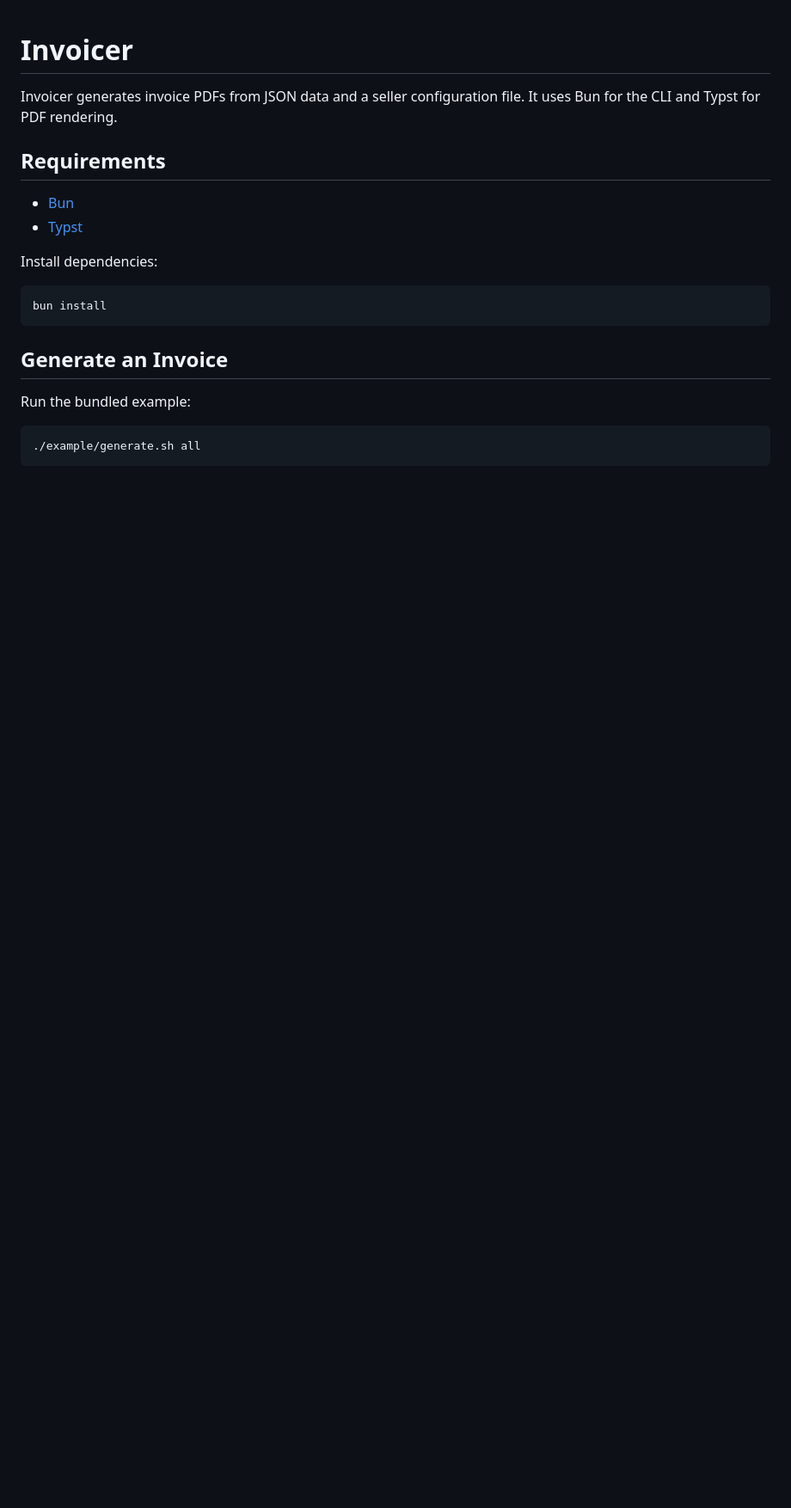
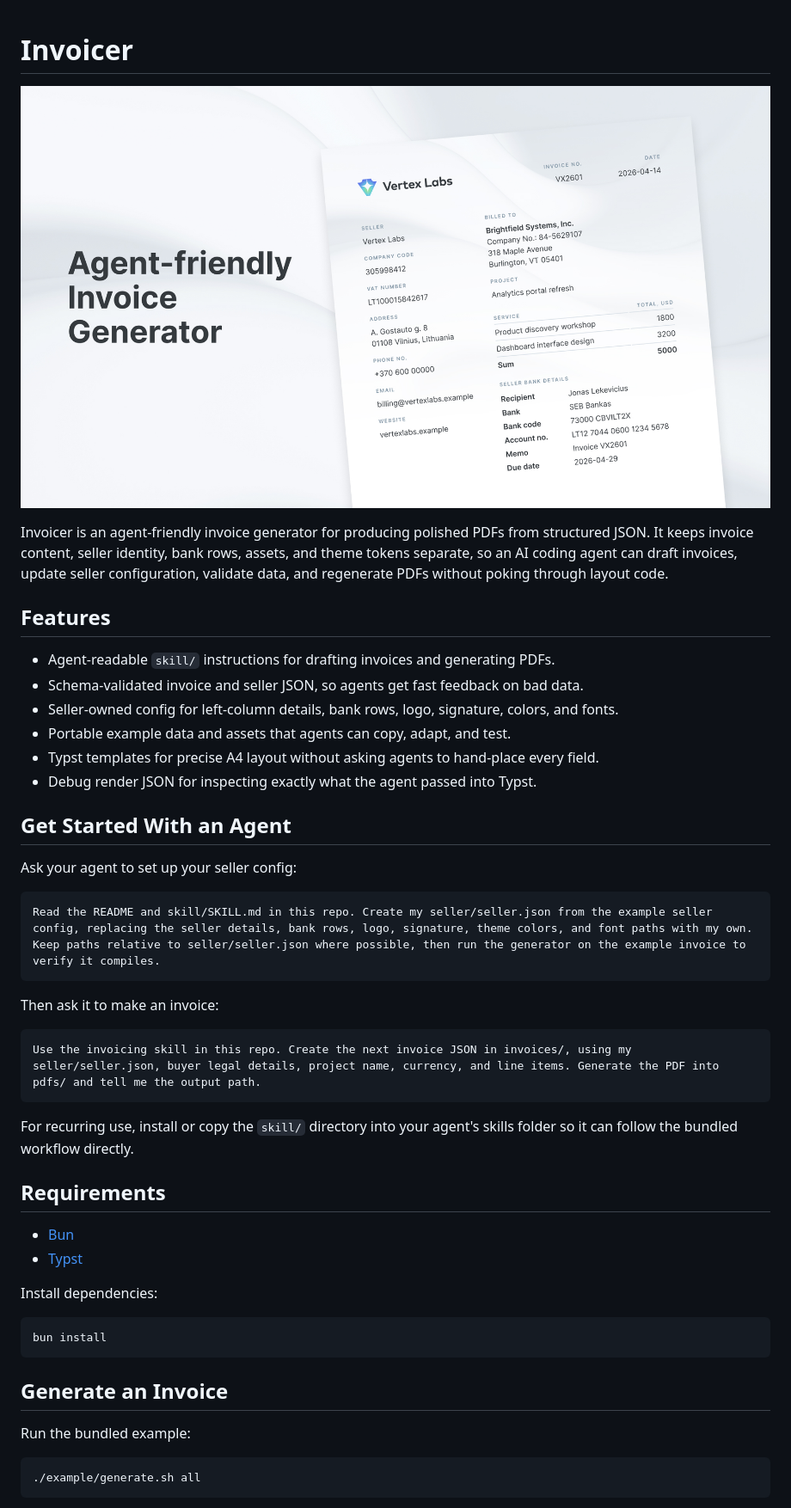
Before and after one commit to lekevicius/invoicer, a Markdown page: README.md, the part around the change. Shown: that part at 86% size. Drawn GitHub-style; pictures changed too: cover.jpg (added); blank space fills up the shorter version.

Commit message:
agent friendly readme

````diff
--- a/README.md
+++ b/README.md
@@ -1,6 +1,33 @@
 # Invoicer
 
-Invoicer generates invoice PDFs from JSON data and a seller configuration file. It uses Bun for the CLI and Typst for PDF rendering.
+![Invoicer cover](cover.jpg)
+
+Invoicer is an agent-friendly invoice generator for producing polished PDFs from structured JSON. It keeps invoice content, seller identity, bank rows, assets, and theme tokens separate, so an AI coding agent can draft invoices, update seller configuration, validate data, and regenerate PDFs without poking through layout code.
+
+## Features
+
+- Agent-readable `skill/` instructions for drafting invoices and generating PDFs.
+- Schema-validated invoice and seller JSON, so agents get fast feedback on bad data.
+- Seller-owned config for left-column details, bank rows, logo, signature, colors, and fonts.
+- Portable example data and assets that agents can copy, adapt, and test.
+- Typst templates for precise A4 layout without asking agents to hand-place every field.
+- Debug render JSON for inspecting exactly what the agent passed into Typst.
+
+## Get Started With an Agent
+
+Ask your agent to set up your seller config:
+
+```text
+Read the README and skill/SKILL.md in this repo. Create my seller/seller.json from the example seller config, replacing the seller details, bank rows, logo, signature, theme colors, and font paths with my own. Keep paths relative to seller/seller.json where possible, then run the generator on the example invoice to verify it compiles.
+```
+
+Then ask it to make an invoice:
+
+```text
+Use the invoicing skill in this repo. Create the next invoice JSON in invoices/, using my seller/seller.json, buyer legal details, project name, currency, and line items. Generate the PDF into pdfs/ and tell me the output path.
+```
+
+For recurring use, install or copy the `skill/` directory into your agent's skills folder so it can follow the bundled workflow directly.
 
 ## Requirements
 
````
Also changed, not shown: docs/design-spec.md (deleted, +0 -180 lines).
